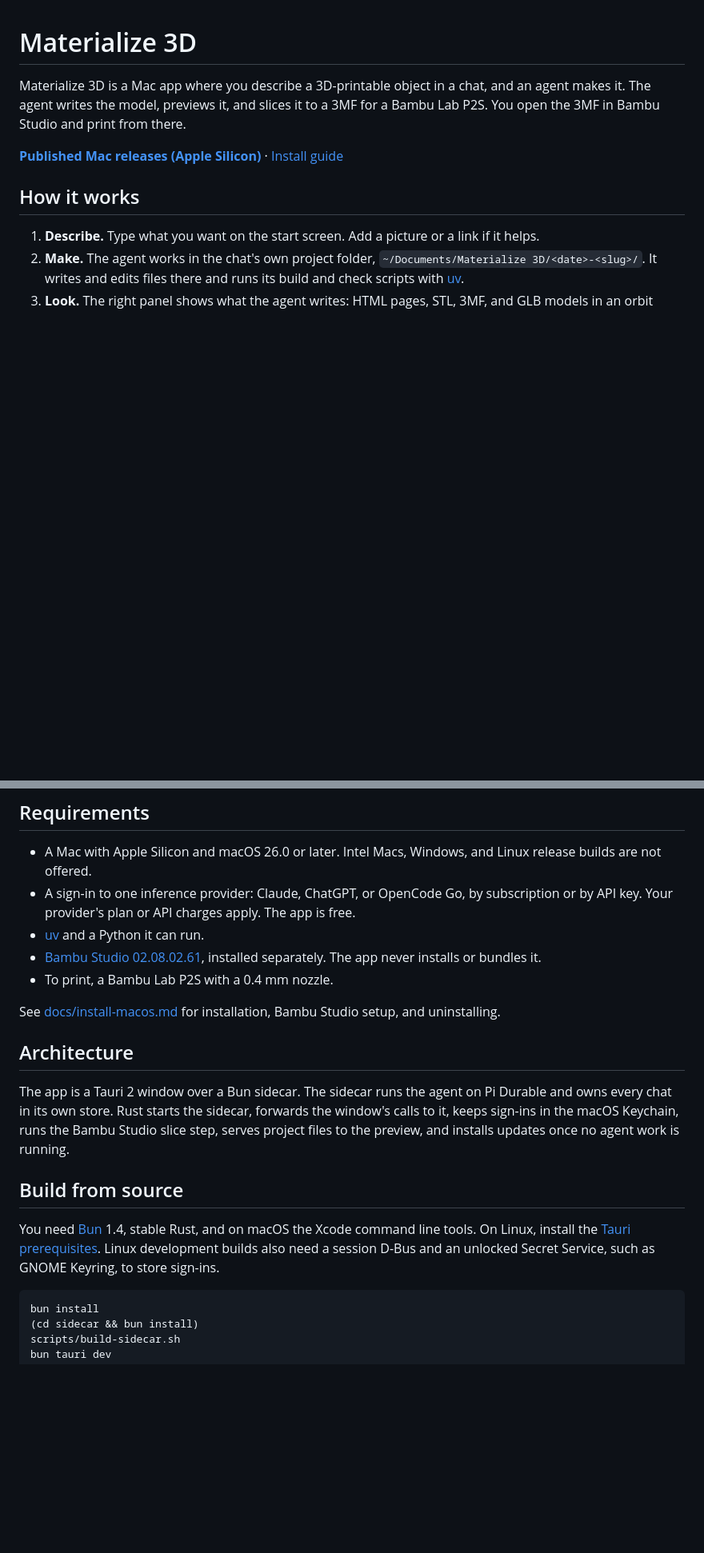
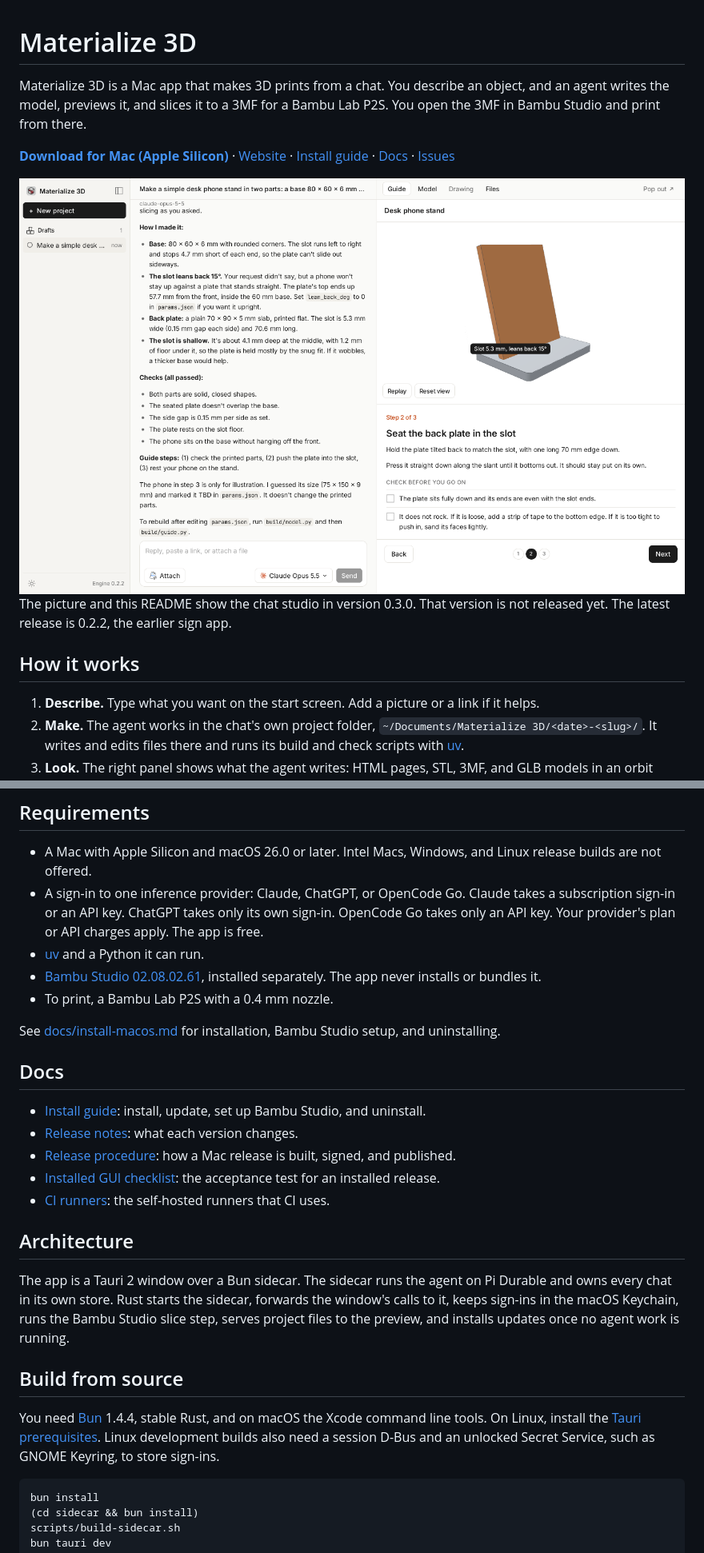
Before and after one commit to AojdevStudio/materialize-3d, a Markdown page: README.md, 2 parts joined by grey strips. Shown at 80% size. GitHub-like rendering; pictures changed too: docs/images/studio-light.png (added); blank space fills up the shorter version.

Commit message:
docs: README front door with studio screenshot and links
The README gains a light and dark screenshot of the studio, links to the
website, the docs, and the issues, and a short docs list. It says the
studio is in 0.3.0, which is not released yet. Build from source names
Bun 1.4.4, the version CI pins. The sign-in line states what each
provider takes.

Refs #249

Co-Authored-By: Claude Fable 5.2 <noreply@anthropic.com>

````diff
--- a/README.md
+++ b/README.md
@@ -1,8 +1,15 @@
 # Materialize 3D
 
-Materialize 3D is a Mac app where you describe a 3D-printable object in a chat, and an agent makes it. The agent writes the model, previews it, and slices it to a 3MF for a Bambu Lab P2S. You open the 3MF in Bambu Studio and print from there.
+Materialize 3D is a Mac app that makes 3D prints from a chat. You describe an object, and an agent writes the model, previews it, and slices it to a 3MF for a Bambu Lab P2S. You open the 3MF in Bambu Studio and print from there.
 
-**[Published Mac releases (Apple Silicon)](https://github.com/AojdevStudio/materialize-3d/releases/latest)** · [Install guide](docs/install-macos.md)
+**[Download for Mac (Apple Silicon)](https://github.com/AojdevStudio/materialize-3d/releases/latest)** · [Website](https://materialize-3d.pages.dev) · [Install guide](docs/install-macos.md) · [Docs](#docs) · [Issues](https://github.com/AojdevStudio/materialize-3d/issues)
+
+<picture>
+  <source media="(prefers-color-scheme: dark)" srcset="docs/images/studio-dark.png">
+  <img src="docs/images/studio-light.png" alt="The Materialize 3D studio window. A sidebar on the left lists projects. The chat in the middle explains how the agent made a two-part desk phone stand and lists the checks that passed. The right panel shows the Guide tab with a 3D view of the stand and step 2 of 3 of its assembly guide." width="1440" height="900">
+</picture>
+
+The picture and this README show the chat studio in version 0.3.0. That version is not released yet. The latest release is 0.2.2, the earlier sign app.
 
 ## How it works
 
@@ -17,12 +24,20 @@ A chat keeps its place. A turn that a quit or a crash cut off goes on from its l
 ## Requirements
 
 - A Mac with Apple Silicon and macOS 26.0 or later. Intel Macs, Windows, and Linux release builds are not offered.
-- A sign-in to one inference provider: Claude, ChatGPT, or OpenCode Go, by subscription or by API key. Your provider's plan or API charges apply. The app is free.
+- A sign-in to one inference provider: Claude, ChatGPT, or OpenCode Go. Claude takes a subscription sign-in or an API key. ChatGPT takes only its own sign-in. OpenCode Go takes only an API key. Your provider's plan or API charges apply. The app is free.
 - [uv](https://docs.astral.sh/uv/) and a Python it can run.
 - [Bambu Studio 02.08.02.61](https://github.com/bambulab/BambuStudio/releases/tag/v02.08.02.61), installed separately. The app never installs or bundles it.
 - To print, a Bambu Lab P2S with a 0.4 mm nozzle.
 
 See [docs/install-macos.md](docs/install-macos.md) for installation, Bambu Studio setup, and uninstalling.
+
+## Docs
+
+- [Install guide](docs/install-macos.md): install, update, set up Bambu Studio, and uninstall.
+- [Release notes](docs/releases): what each version changes.
+- [Release procedure](docs/releasing.md): how a Mac release is built, signed, and published.
+- [Installed GUI checklist](docs/verify-on-mac.md): the acceptance test for an installed release.
+- [CI runners](docs/ci-runners.md): the self-hosted runners that CI uses.
 
 ## Architecture
 
@@ -30,7 +45,7 @@ The app is a Tauri 2 window over a Bun sidecar. The sidecar runs the agent on Pi
 
 ## Build from source
 
-You need [Bun](https://bun.sh) 1.4, stable Rust, and on macOS the Xcode command line tools. On Linux, install the [Tauri prerequisites](https://v2.tauri.app/start/prerequisites/). Linux development builds also need a session D-Bus and an unlocked Secret Service, such as GNOME Keyring, to store sign-ins.
+You need [Bun](https://bun.sh) 1.4.4, stable Rust, and on macOS the Xcode command line tools. On Linux, install the [Tauri prerequisites](https://v2.tauri.app/start/prerequisites/). Linux development builds also need a session D-Bus and an unlocked Secret Service, such as GNOME Keyring, to store sign-ins.
 
 ```bash
 bun install
````
Also changed, not shown: other parts of README.md (+1 -1 lines), docs/images/studio-dark.png (added).
